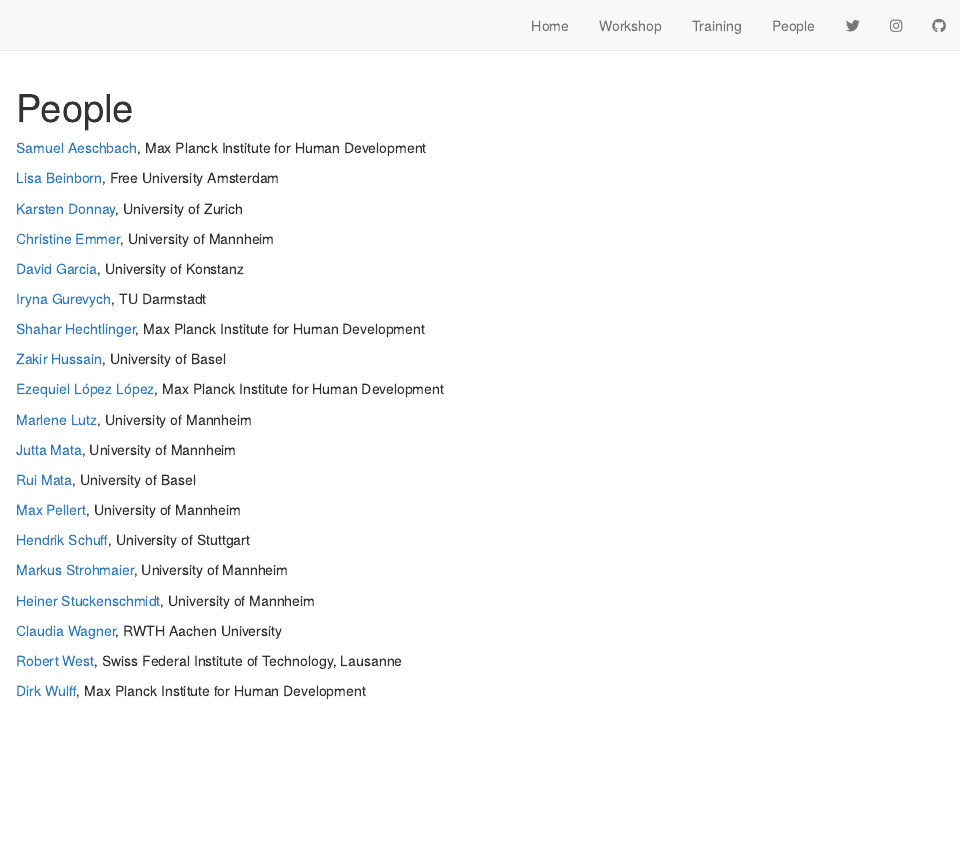
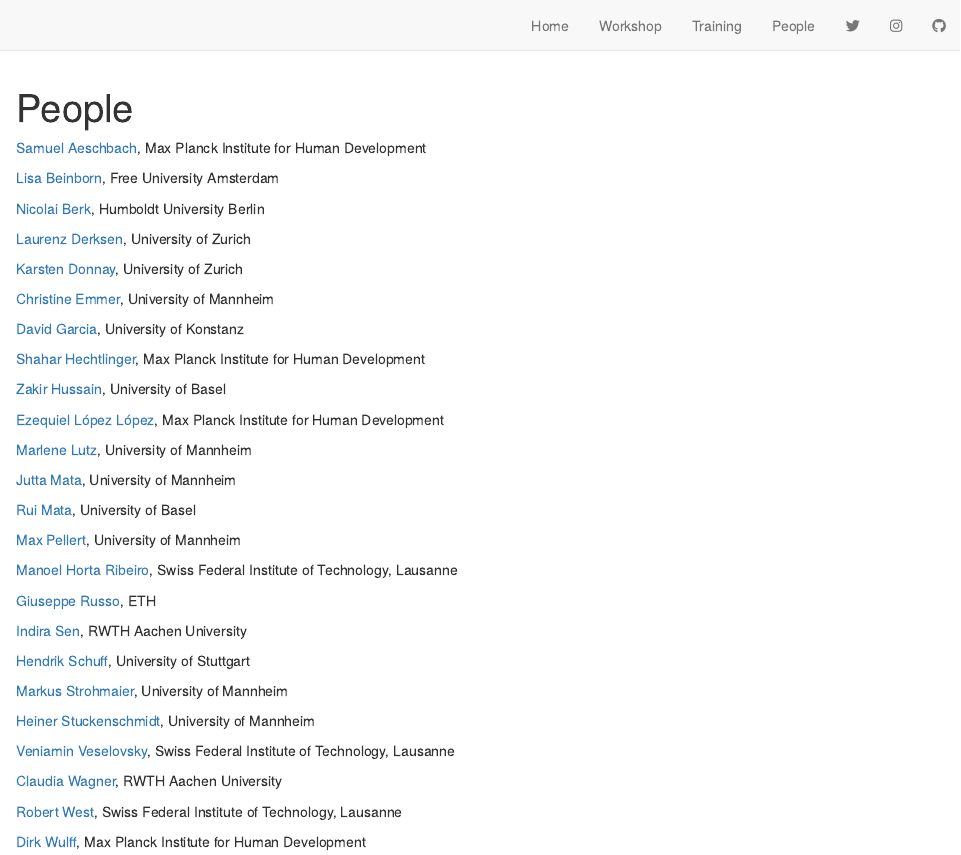
Before and after one commit to cdsbasel/LLM4behavior, an R Markdown document (people.Rmd): the page in a window 1100 px wide, from its top. Rendered offline with R 4.5, knitr and Pandoc, with nearby package versions; drawn as R Markdown's standard HTML page in place of the format the file asks for.

Commit message:
update people

```diff
--- a/people.Rmd
+++ b/people.Rmd
@@ -11,13 +11,15 @@
 
 [Lisa Beinborn](https://beinborn.eu), Free University Amsterdam
 
+[Nicolai Berk](https://nicolaiberk.com/about.html), Humboldt University Berlin
+
+[Laurenz Derksen](https://pp.ethz.ch/people/laurenz-derksen.html), University of Zurich
+
 [Karsten Donnay](https://www.karstendonnay.net), University of Zurich
 
 [Christine Emmer](https://www.sowi.uni-mannheim.de/mata/team/akademische-mitarbeiterinnen-und-mitarbeiter/christine-emmer/), University of Mannheim
 
 [David Garcia](https://dgarcia.eu), University of Konstanz
-
-[Iryna Gurevych](https://www.informatik.tu-darmstadt.de/ukp/ukp_home/head_ukp/index.en.jsp), TU Darmstadt
 
 [Shahar Hechtlinger](https://www.mpib-berlin.mpg.de/person/102108), Max Planck Institute for Human Development
 
@@ -33,11 +35,19 @@
 
 [Max Pellert](https://mpellert.at/), University of Mannheim
 
+[Manoel Horta Ribeiro](https://manoelhortaribeiro.github.io), Swiss Federal Institute of Technology, Lausanne
+
+[Giuseppe Russo](https://scholar.google.com/citations?user=sl79n2QAAAAJ&hl=en), ETH
+
+[Indira Sen](https://indiiigo.github.io), RWTH Aachen University
+
 [Hendrik Schuff](https://hendrikschuff.de), University of Stuttgart
 
 [Markus Strohmaier](http://markusstrohmaier.info), University of Mannheim
 
 [Heiner Stuckenschmidt](https://www.uni-mannheim.de/dws/people/professors/prof-dr-heiner-stuckenschmidt/), University of Mannheim
+
+[Veniamin Veselovsky](https://scholar.google.com/citations?user=2jgceW0AAAAJ&hl=en), Swiss Federal Institute of Technology, Lausanne
 
 [Claudia Wagner](http://claudiawagner.info), RWTH Aachen University
 
```
Also changed, not shown: 1 other file.
